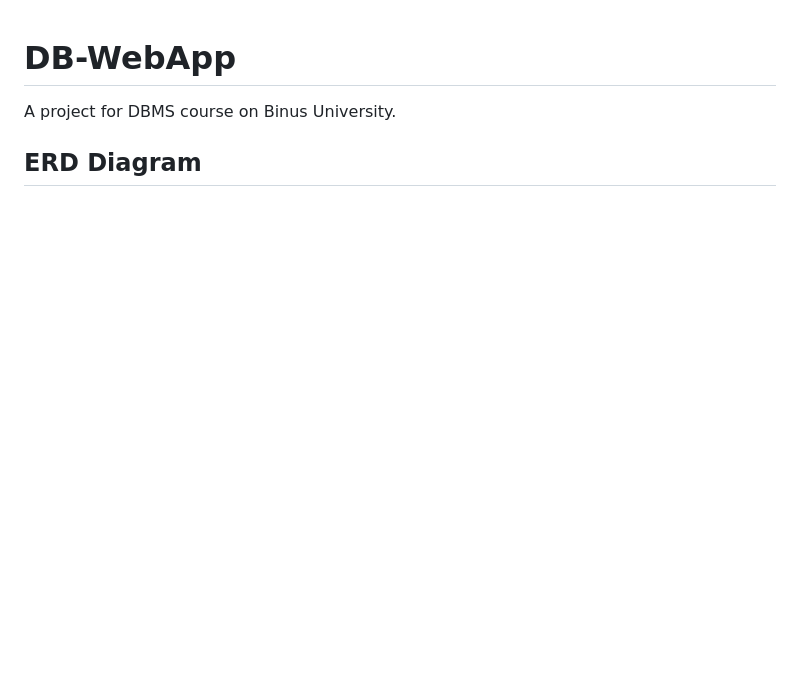
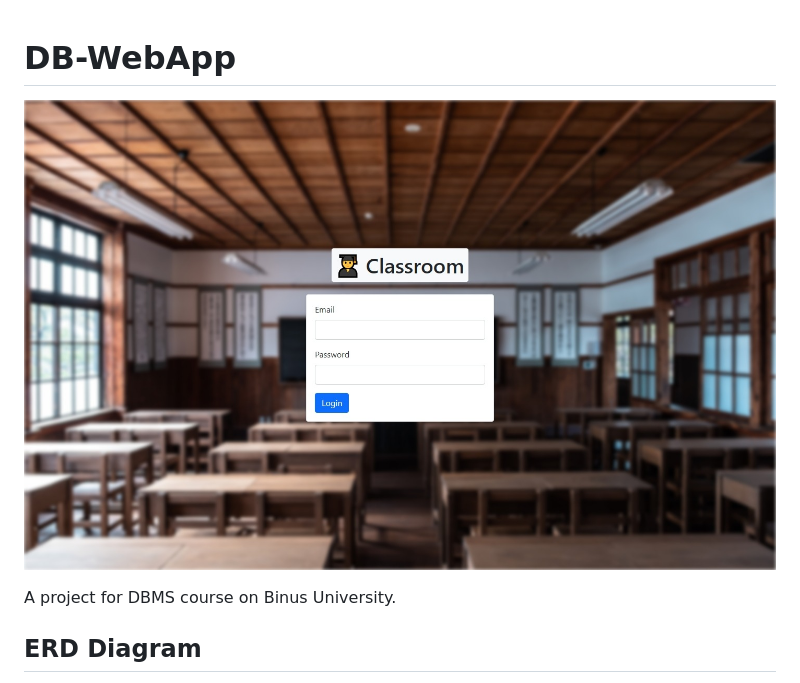
Before and after one commit to CharlesKristov/Classroom-DB, a Markdown page: README.md, the part around the change printed below. GitHub-like rendering; pictures changed too: assets/login.jpeg (added); blank space fills up the shorter version.

```diff
--- a/README.md
+++ b/README.md
@@ -1,4 +1,6 @@
 # DB-WebApp
+
+![](./assets/login.jpeg)
 
 A project for DBMS course on Binus University.
 
```
Also changed, not shown: other parts of README.md (+10 -23 lines).
